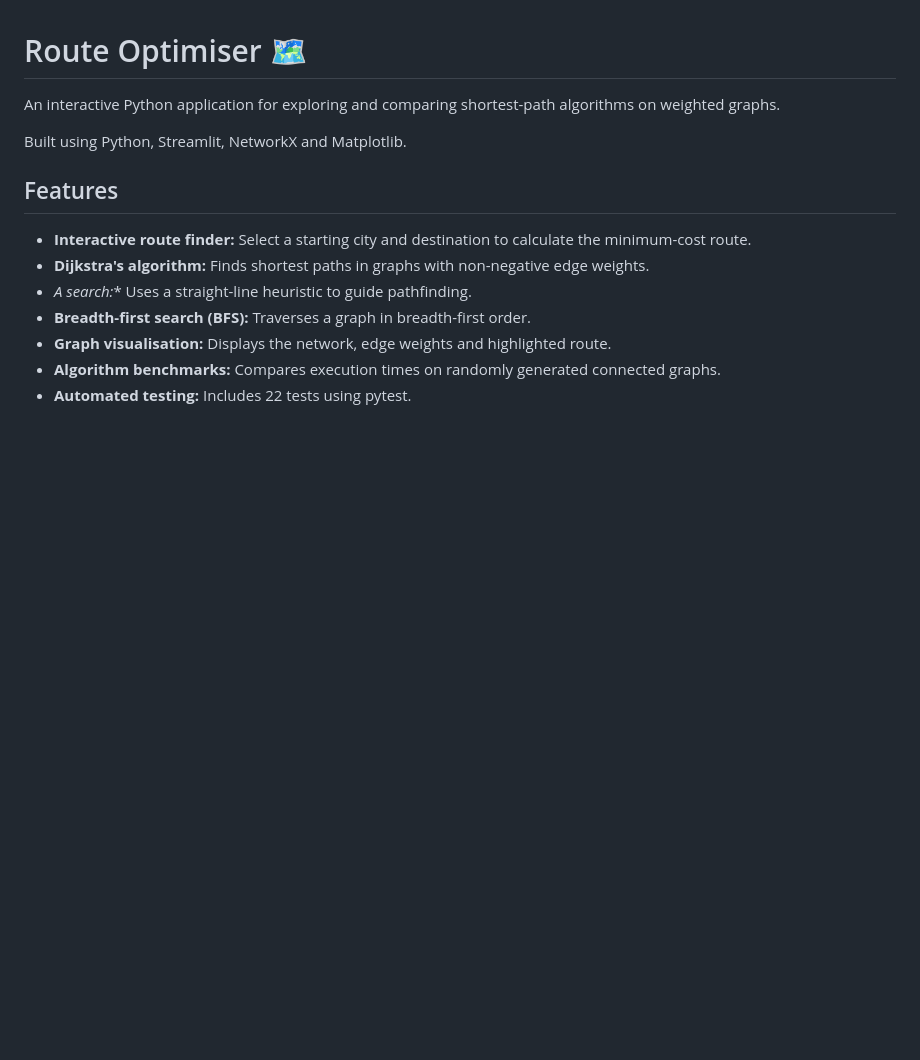
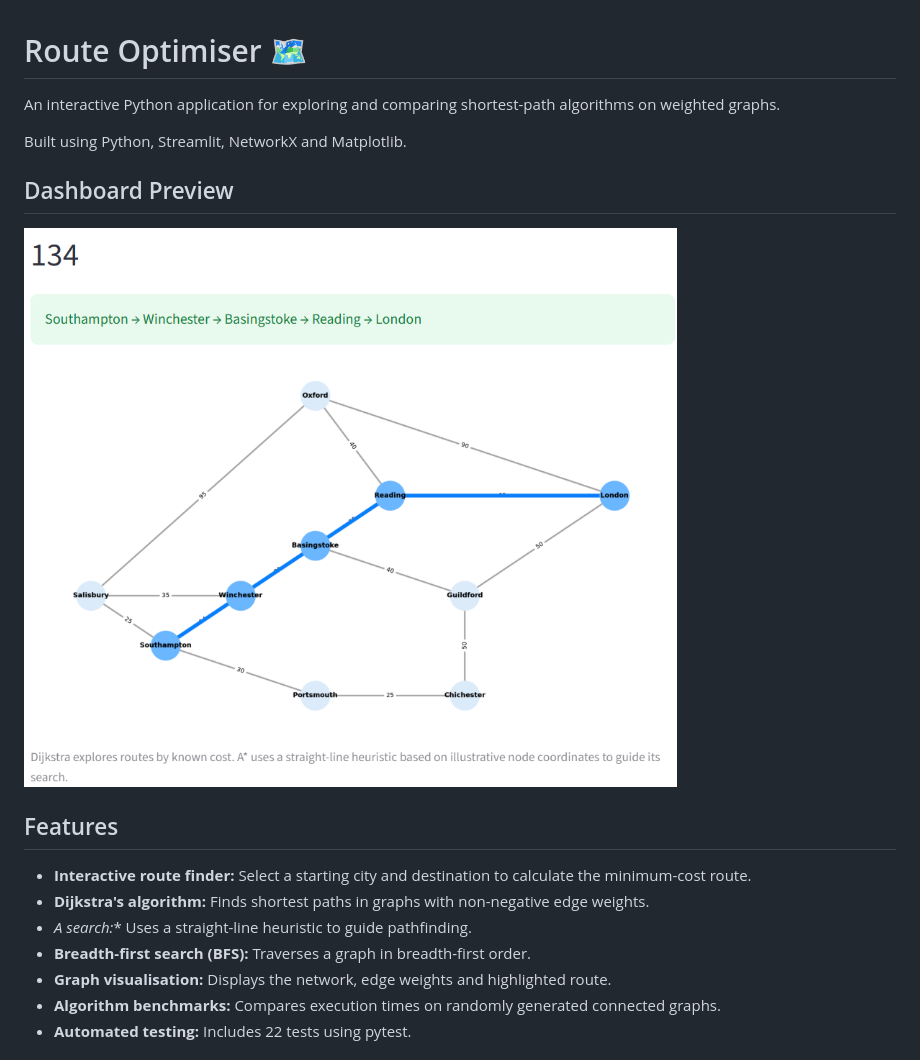
Before and after one commit to Jdan345/route-optimizer, a Markdown page: README.md, the part around the change. Drawn GitHub-style; pictures changed too: assets/dashboard.png (added); blank space fills up the shorter version.

Commit message:
Improve dashboard layout and add screenshot

```diff
--- a/README.md
+++ b/README.md
@@ -3,6 +3,10 @@
 An interactive Python application for exploring and comparing shortest-path algorithms on weighted graphs.
 
 Built using Python, Streamlit, NetworkX and Matplotlib.
+
+## Dashboard Preview
+
+![Route Optimizer Dashboard](assets/dashboard.png)
 
 ## Features
 
```
Also changed, not shown: 1 other file.
